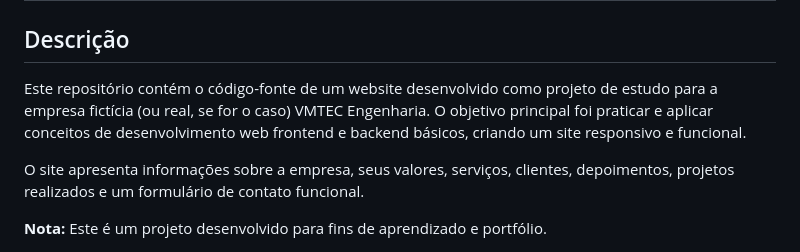
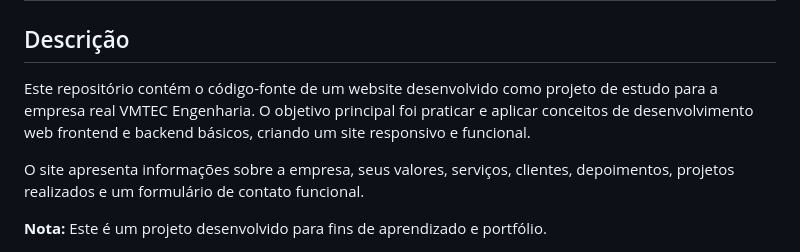
Before and after one commit to Kumegawwa/vmtec, a Markdown page: README.md, the part around the change. Rendered like a GitHub page.

Commit message:
Ajustando o README

```diff
--- a/README.md
+++ b/README.md
@@ -2,7 +2,7 @@
 
 ## Descrição
 
-Este repositório contém o código-fonte de um website desenvolvido como projeto de estudo para a empresa fictícia (ou real, se for o caso) VMTEC Engenharia. O objetivo principal foi praticar e aplicar conceitos de desenvolvimento web frontend e backend básicos, criando um site responsivo e funcional.
+Este repositório contém o código-fonte de um website desenvolvido como projeto de estudo para a empresa real VMTEC Engenharia. O objetivo principal foi praticar e aplicar conceitos de desenvolvimento web frontend e backend básicos, criando um site responsivo e funcional.
 
 O site apresenta informações sobre a empresa, seus valores, serviços, clientes, depoimentos, projetos realizados e um formulário de contato funcional.
 
```
